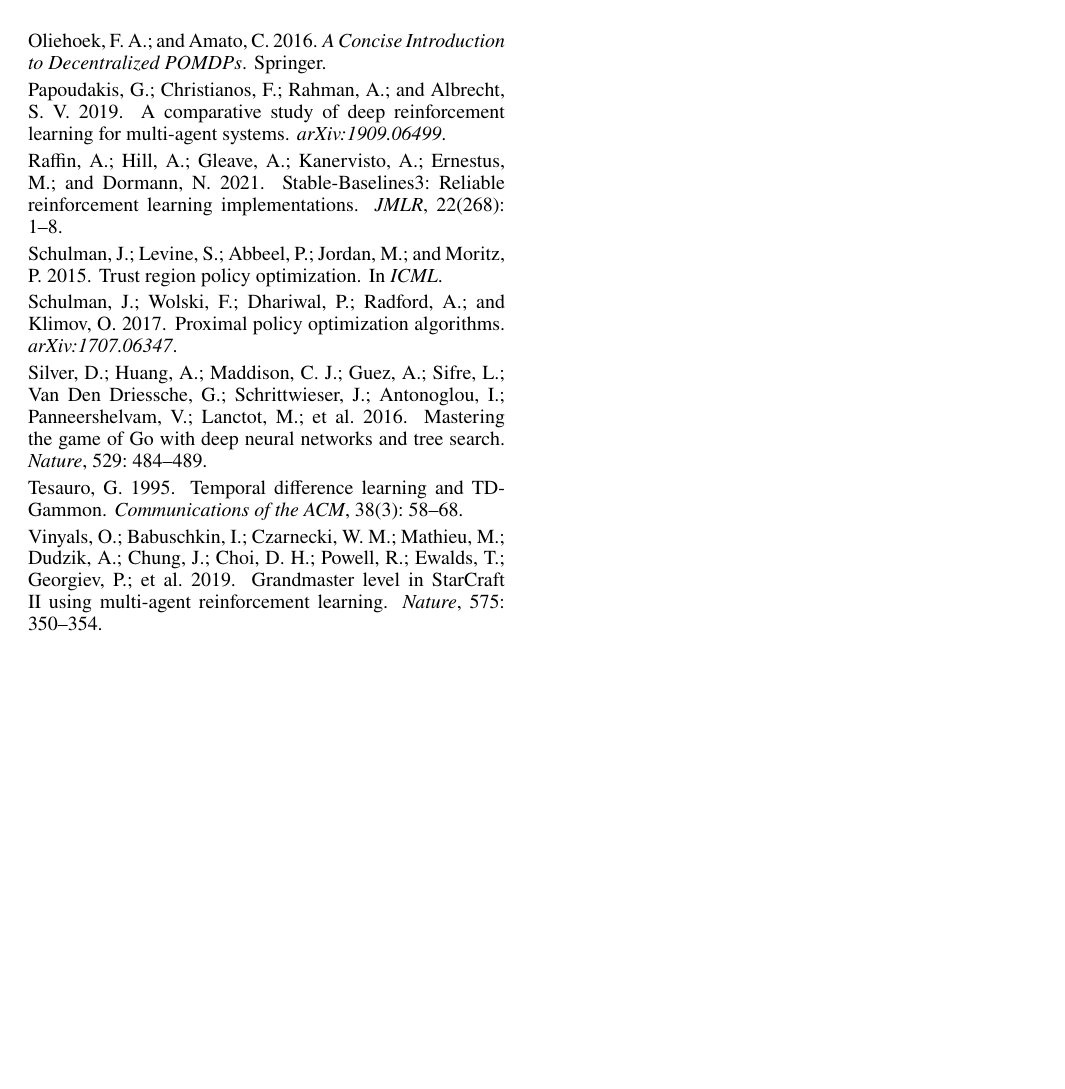
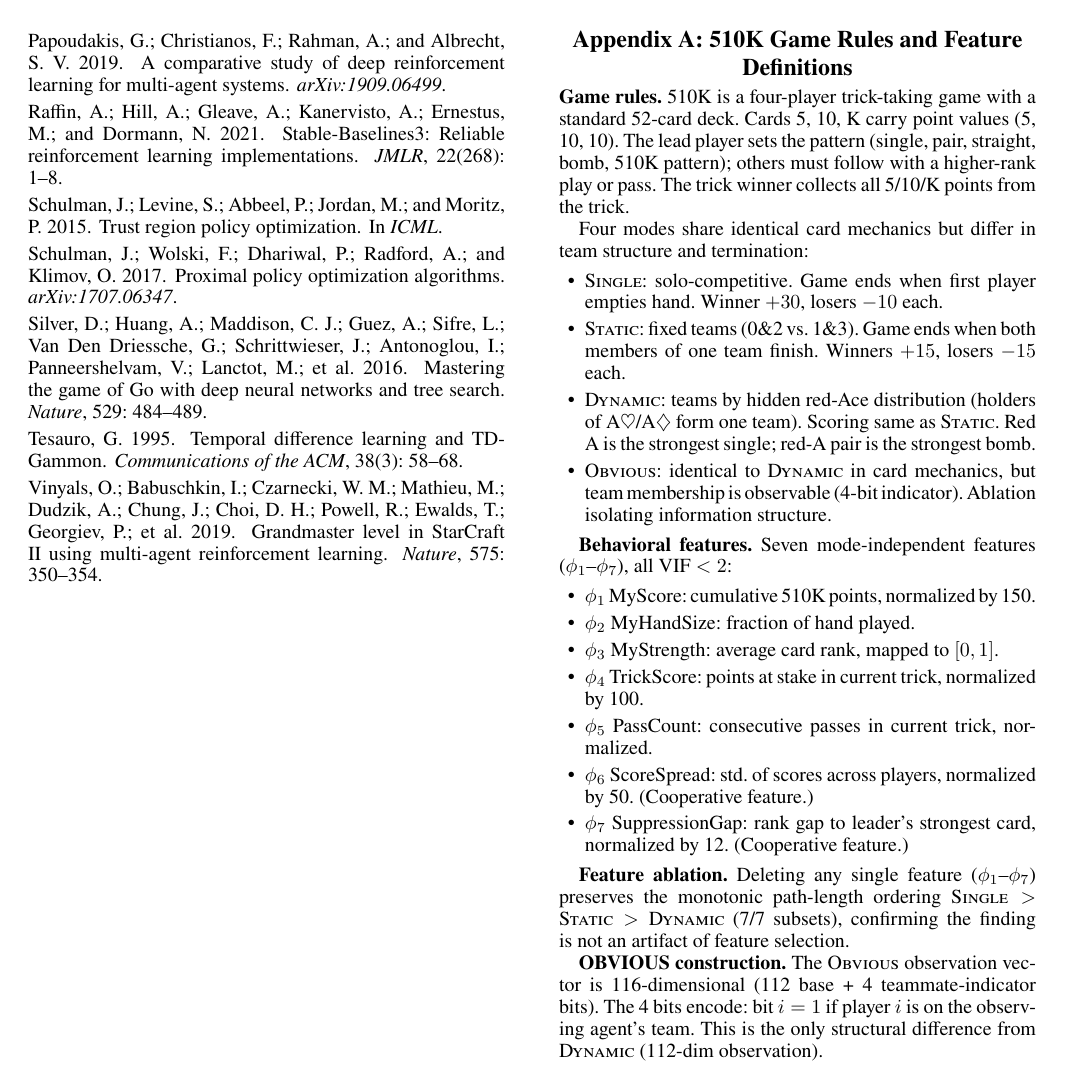
Before and after one commit to flavieninpekin/AAAI2027-510k-clear, a LaTeX paper (paper/paper.tex): page 8 of 8. Compiled offline with pdfLaTeX.

Commit message:
Restore Appendix A in main paper

```diff
--- a/paper/paper.tex
+++ b/paper/paper.tex
@@ -585,4 +584,41 @@ See the Technical Supplement for environment details, $\kappa$ computation pseud
 \bibliographystyle{aaai2027}
 \bibliography{references}
 
+\newpage
+\section*{Appendix A: 510K Game Rules and Feature Definitions}
+
+\textbf{Game rules.}
+510K is a four-player trick-taking game with a standard 52-card deck.
+Cards 5, 10, K carry point values (5, 10, 10).
+The lead player sets the pattern (single, pair, straight, bomb, 510K pattern); others must follow with a higher-rank play or pass.
+The trick winner collects all 5/10/K points from the trick.
+
+Four modes share identical card mechanics but differ in team structure and termination:
+\begin{itemize}
+\item \textsc{Single}: solo-competitive. Game ends when first player empties hand. Winner $+30$, losers $-10$ each.
+\item \textsc{Static}: fixed teams (0\&2 vs.\ 1\&3). Game ends when both members of one team finish. Winners $+15$, losers $-15$ each.
+\item \textsc{Dynamic}: teams by hidden red-Ace distribution (holders of A$\heartsuit$/A$\diamondsuit$ form one team). Scoring same as \textsc{Static}. Red A is the strongest single; red-A pair is the strongest bomb.
+\item \textsc{Obvious}: identical to \textsc{Dynamic} in card mechanics, but team membership is observable (4-bit indicator). Ablation isolating information structure.
+\end{itemize}
+
+\textbf{Behavioral features.}
+Seven mode-independent features ($\phi_1$--$\phi_7$), all VIF $< 2$:
+\begin{itemize}
+\item $\phi_1$ MyScore: cumulative 510K points, normalized by 150.
+\item $\phi_2$ MyHandSize: fraction of hand played.
+\item $\phi_3$ MyStrength: average card rank, mapped to $[0,1]$.
+\item $\phi_4$ TrickScore: points at stake in current trick, normalized by 100.
+\item $\phi_5$ PassCount: consecutive passes in current trick, normalized.
+\item $\phi_6$ ScoreSpread: std.\ of scores across players, normalized by 50. (Cooperative feature.)
+\item $\phi_7$ SuppressionGap: rank gap to leader's strongest card, normalized by 12. (Cooperative feature.)
+\end{itemize}
+
+\textbf{Feature ablation.}
+Deleting any single feature ($\phi_1$--$\phi_7$) preserves the monotonic path-length ordering $\textsc{Single} > \textsc{Static} > \textsc{Dynamic}$ (7/7 subsets), confirming the finding is not an artifact of feature selection.
+
+\textbf{OBVIOUS construction.}
+The \textsc{Obvious} observation vector is 116-dimensional (112 base + 4 teammate-indicator bits).
+The 4 bits encode: bit $i=1$ if player $i$ is on the observing agent's team.
+This is the only structural difference from \textsc{Dynamic} (112-dim observation).
+
 \end{document}
```
Also changed, not shown: paper/paper.tex (1 more changed lines).
